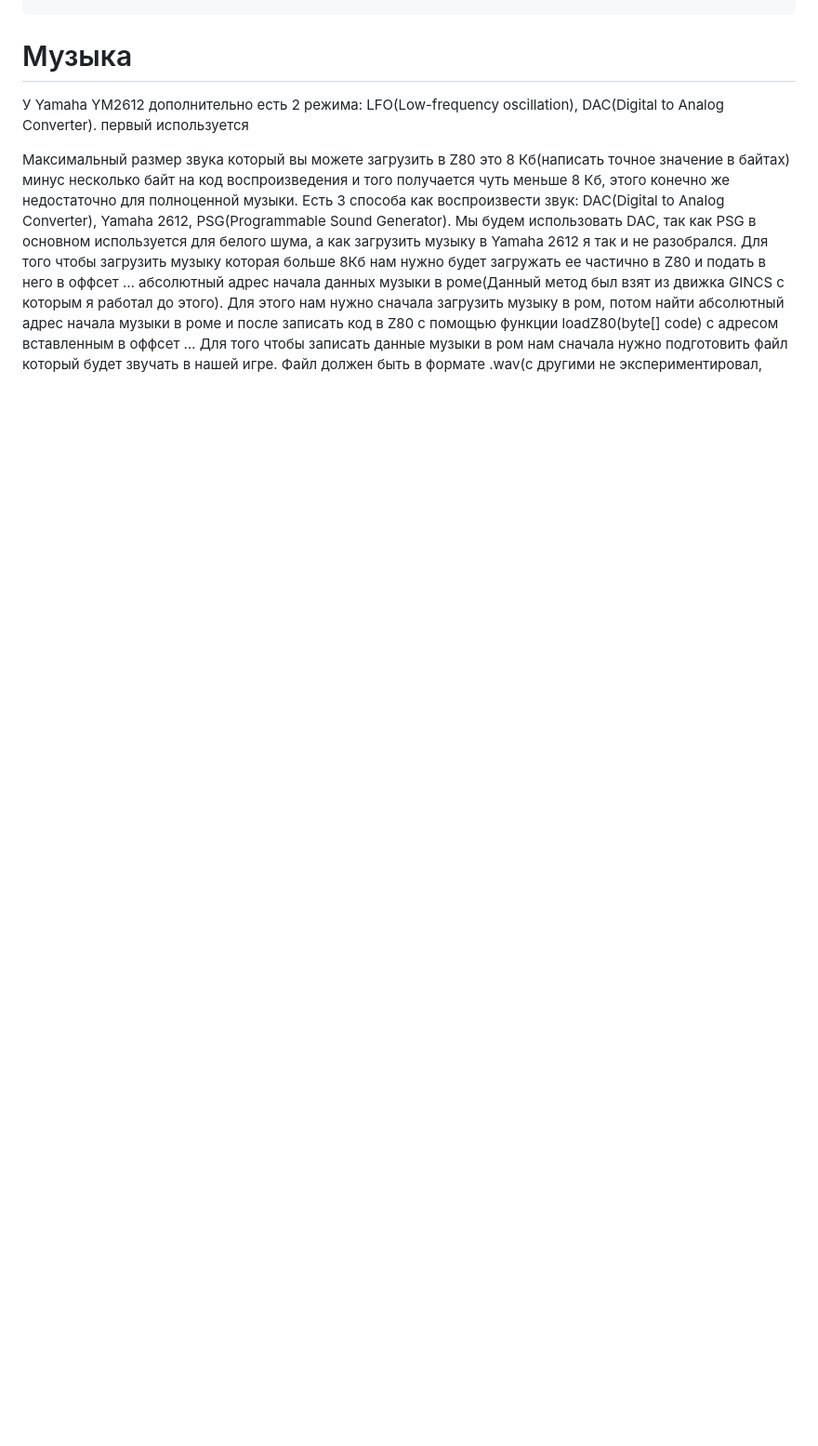
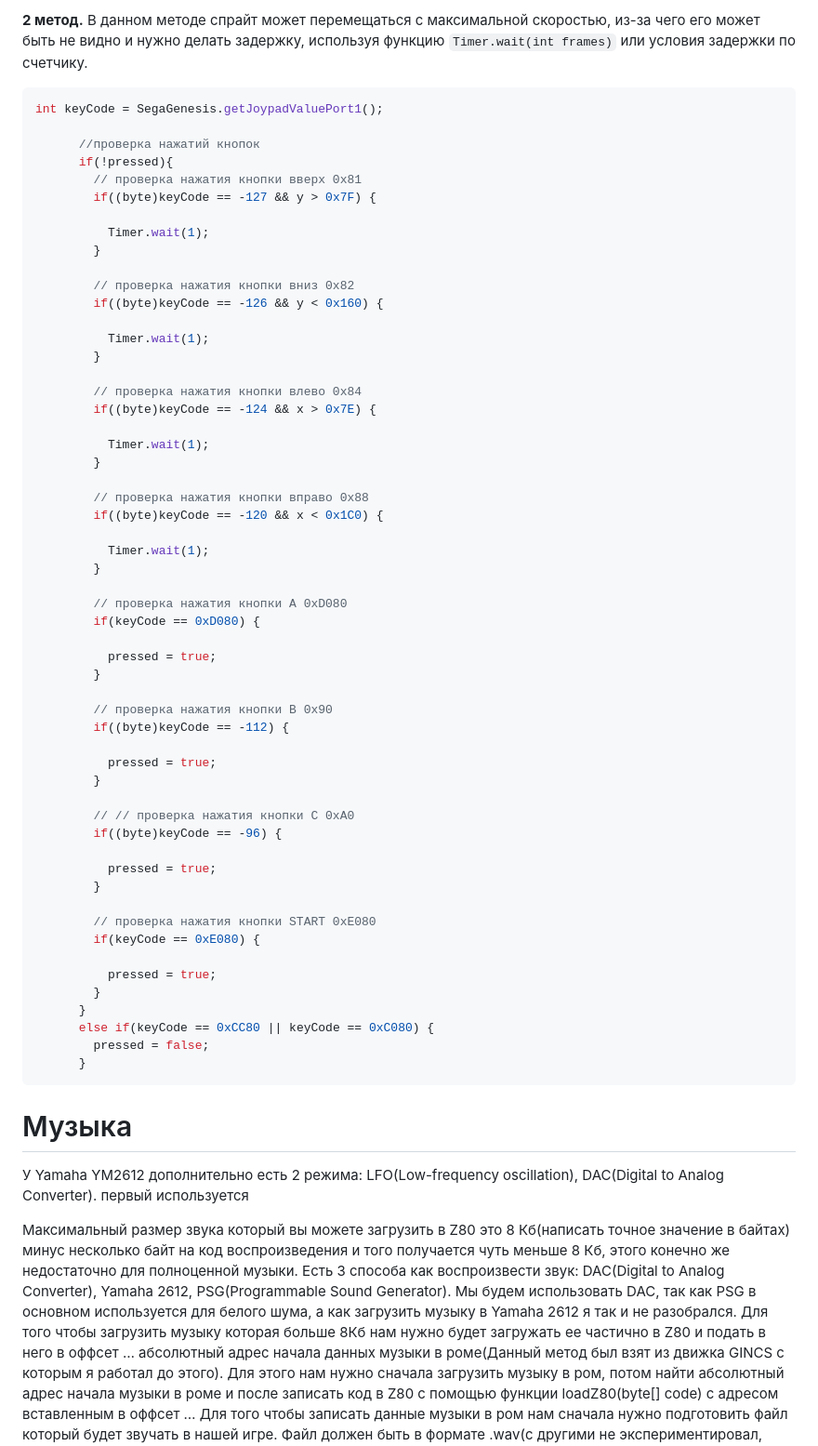
Before and after one commit to Mark65537/Java-for-sega-genesis, a Markdown page: not_included.md, the part around one of its changes. Shown at 93% size. Rendered like a GitHub page; blank space fills up the shorter version.

````diff
--- a/not_included.md
+++ b/not_included.md
@@ -10,3 +82,61 @@
+**2 метод.** В данном методе спрайт может перемещаться с максимальной скоростью, из-за чего его может быть не видно и нужно делать задержку, используя функцию `Timer.wait(int frames)` или условия задержки по счетчику.
+
+```java
+int keyCode = SegaGenesis.getJoypadValuePort1();
+
+      //проверка нажатий кнопок
+      if(!pressed){
+        // проверка нажатия кнопки вверх 0x81
+        if((byte)keyCode == -127 && y > 0x7F) {
+
+          Timer.wait(1);
+        }
+
+        // проверка нажатия кнопки вниз 0x82
+        if((byte)keyCode == -126 && y < 0x160) {
+
+          Timer.wait(1);
+        }
+
+        // проверка нажатия кнопки влево 0x84
+        if((byte)keyCode == -124 && x > 0x7E) {
+
+          Timer.wait(1);
+        }
+
+        // проверка нажатия кнопки вправо 0x88
+        if((byte)keyCode == -120 && x < 0x1C0) {
+
+          Timer.wait(1);
+        }
+
+        // проверка нажатия кнопки A 0xD080
+        if(keyCode == 0xD080) {
+
+          pressed = true;
+        }
+
+        // проверка нажатия кнопки B 0x90
+        if((byte)keyCode == -112) {
+
+          pressed = true;
+        }
+
+        // // проверка нажатия кнопки C 0xA0
+        if((byte)keyCode == -96) {
+
+          pressed = true;
+        }
+
+        // проверка нажатия кнопки START 0xE080
+        if(keyCode == 0xE080) {
+
+          pressed = true;
+        }
+      }
+      else if(keyCode == 0xCC80 || keyCode == 0xC080) {
+        pressed = false;
+      }
 ```
 
 # Музыка
````
Also changed, not shown: other parts of not_included.md (+72 -0 lines).
